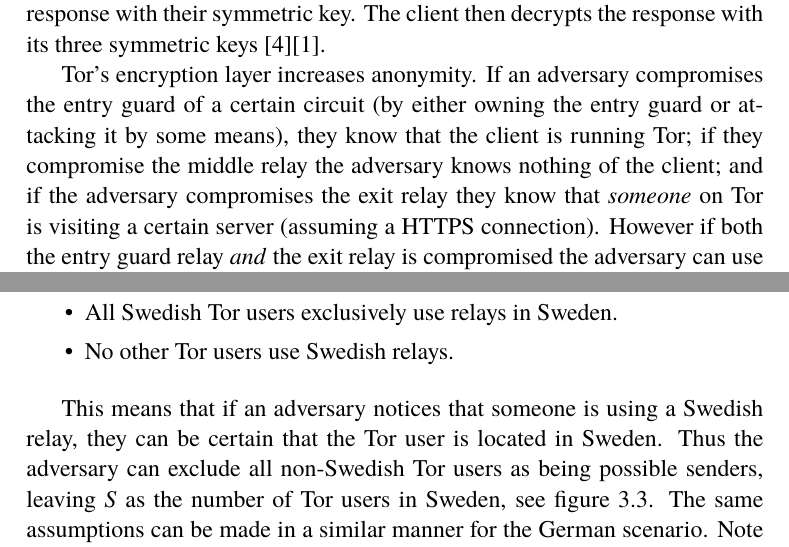
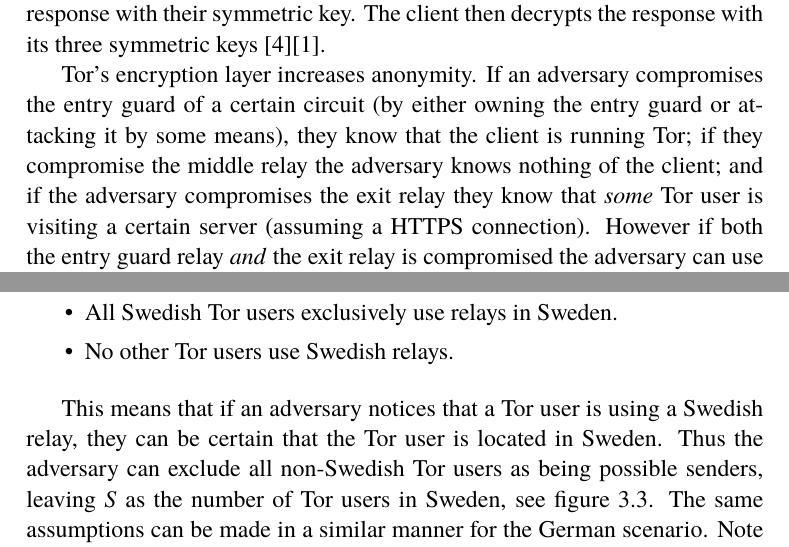
Before and after one commit to akerfel/Tor-video-latency-thesis, a LaTeX thesis (main.tex): two parts of pages 11 and 21 of 50, joined at a grey line, cut so that both start at the same text. Compiled offline with pdfLaTeX.

Commit message:
small text changes

```diff
--- a/main.tex
+++ b/main.tex
@@ -118,7 +118,7 @@ Tor (lit. \emph{The onion router}) is, as mentioned, a low-latency anonymous net
 
 The client request is encrypted in layers. A symmetric key is shared with each of the relays in the circuit, i.e. the client has three keys, and the relays have one each. When the client initially sends its request it is encrypted with all three keys. Each relay successively decrypts the request with their respective key, giving the exit relay the unencrypted request (note that the request may still be encrypted with for example HTTPS). The exit relay is then able to forward the request to the server. The response from the server is again managed in reverse order: starting with the exit relay, each relay encrypts the response with their symmetric key. The client then decrypts the response with its three symmetric keys \parencite{TorOnionRouter}\parencite{UnderstandingTor}.
 
-Tor's encryption layer increases anonymity. If an adversary compromises the entry guard of a certain circuit (by either owning the entry guard or attacking it by some means), they know that the client is running Tor; if they compromise the middle relay the adversary knows nothing of the client; and if the adversary compromises the exit relay they know that \emph{someone} on Tor is visiting a certain server (assuming a HTTPS connection). However if both the entry guard relay \emph{and} the exit relay is compromised the adversary can use e.g. a \emph{Traffic Correlation Attack} \parencite{CLAPS} in order to find out which server a certain client accessed, in which case the client's anonymity is breached \parencite{TorOnionRouter}.
+Tor's encryption layer increases anonymity. If an adversary compromises the entry guard of a certain circuit (by either owning the entry guard or attacking it by some means), they know that the client is running Tor; if they compromise the middle relay the adversary knows nothing of the client; and if the adversary compromises the exit relay they know that \emph{some} Tor user is visiting a certain server (assuming a HTTPS connection). However if both the entry guard relay \emph{and} the exit relay is compromised the adversary can use e.g. a \emph{Traffic Correlation Attack} \parencite{CLAPS} in order to find out which server a certain client accessed, in which case the client's anonymity is breached \parencite{TorOnionRouter}.
 
 \section{Tor's path selection algorithm}
 Tor's path selection algorithm \parencite{TorPathSpecification} selects the relays to be used for a circuit. The algorithm follows certain rules and constraints in an effort to increase anonymity and performance. For example, the algorithm avoids scenarios where an actor controls more than one relay in the same circuit; the same relay is never chosen twice for the same path; or if they are in the same /16 subnet. Tor's current path selection algorithm does not have any regional constraints.
@@ -264,7 +264,7 @@ In the context of this project, this exclusion of possible senders can be made b
   \vspace{-0.2cm}\item No other Tor users use Swedish relays.
 \end{itemize}
 
-This means that if an adversary notices that someone is using a Swedish relay, they can be certain that the Tor user is located in Sweden. Thus the adversary can exclude all non-Swedish Tor users as being possible senders, leaving \emph{S} as the number of Tor users in Sweden, see figure \ref{fig:numberOfTorUsers}. The same assumptions can be made in a similar manner for the German scenario. Note that these assumptions have \emph{not} been made for the compromised circuit calculations, described in the section \ref{section:compromisedProbability}.
+This means that if an adversary notices that a Tor user is using a Swedish relay, they can be certain that the Tor user is located in Sweden. Thus the adversary can exclude all non-Swedish Tor users as being possible senders, leaving \emph{S} as the number of Tor users in Sweden, see figure \ref{fig:numberOfTorUsers}. The same assumptions can be made in a similar manner for the German scenario. Note that these assumptions have \emph{not} been made for the compromised circuit calculations, described in the section \ref{section:compromisedProbability}.
 
 It is also meaningful to calculate the total amount of lost entropy between the set \emph{N} and \emph{S}:
 
```
Also changed, not shown: main.tex (4 more changed lines).
